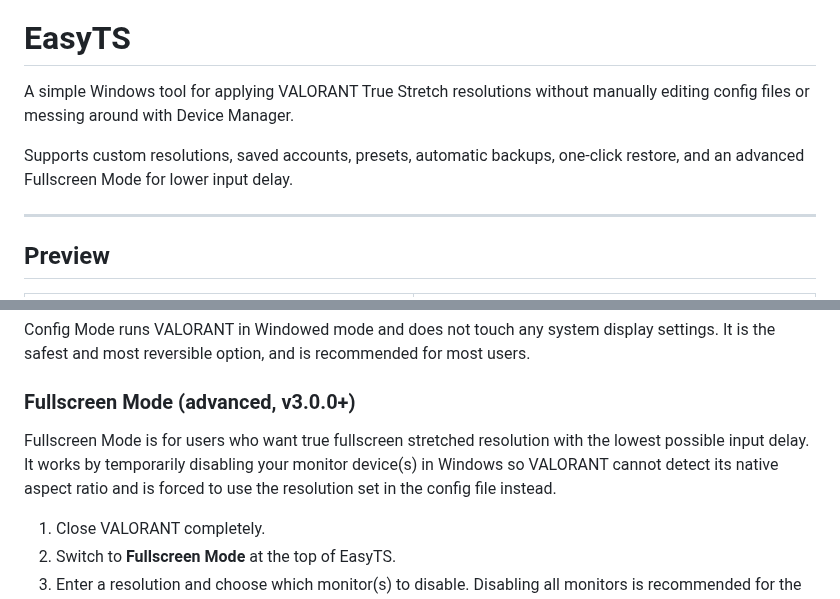
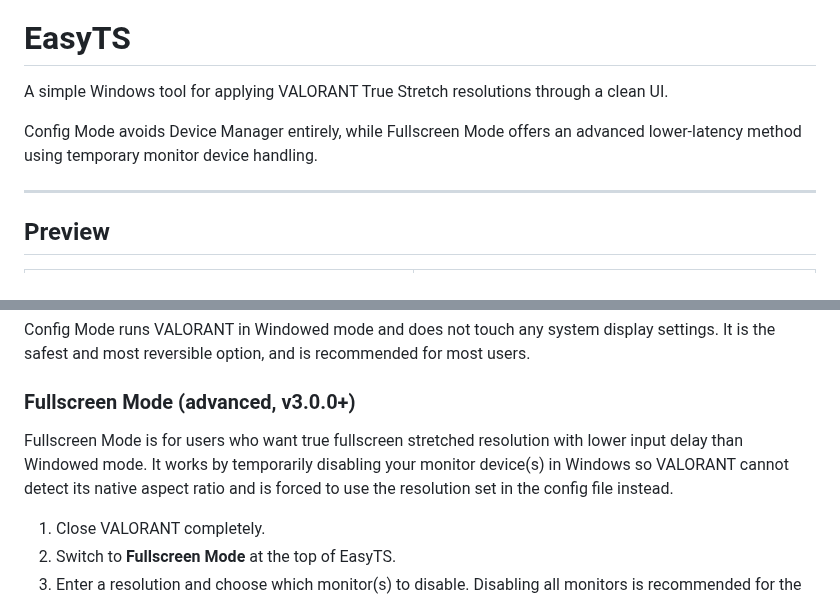
Before and after one commit to ahhmilo/EasyTS, a Markdown page: README.md, 2 parts joined by grey strips. Rendered like a GitHub page.

Commit message:
Refine README descriptions for EasyTS tool
Updated descriptions for clarity and improved user understanding of Config and Fullscreen modes.

```diff
--- a/README.md
+++ b/README.md
@@ -9,9 +9,9 @@
 
 # EasyTS
 
-A simple Windows tool for applying VALORANT True Stretch resolutions without manually editing config files or messing around with Device Manager.
+A simple Windows tool for applying VALORANT True Stretch resolutions through a clean UI.
 
-Supports custom resolutions, saved accounts, presets, automatic backups, one-click restore, and an advanced Fullscreen Mode for lower input delay.
+Config Mode avoids Device Manager entirely, while Fullscreen Mode offers an advanced lower-latency method using temporary monitor device handling.
 
 ---
 
@@ -96,7 +96,7 @@ Config Mode runs VALORANT in Windowed mode and does not touch any system display
 
 ### Fullscreen Mode (advanced, v3.0.0+)
 
-Fullscreen Mode is for users who want true fullscreen stretched resolution with the lowest possible input delay. It works by temporarily disabling your monitor device(s) in Windows so VALORANT cannot detect its native aspect ratio and is forced to use the resolution set in the config file instead.
+Fullscreen Mode is for users who want true fullscreen stretched resolution with lower input delay than Windowed mode. It works by temporarily disabling your monitor device(s) in Windows so VALORANT cannot detect its native aspect ratio and is forced to use the resolution set in the config file instead.
 
 1. Close VALORANT completely.
 2. Switch to **Fullscreen Mode** at the top of EasyTS.
```
